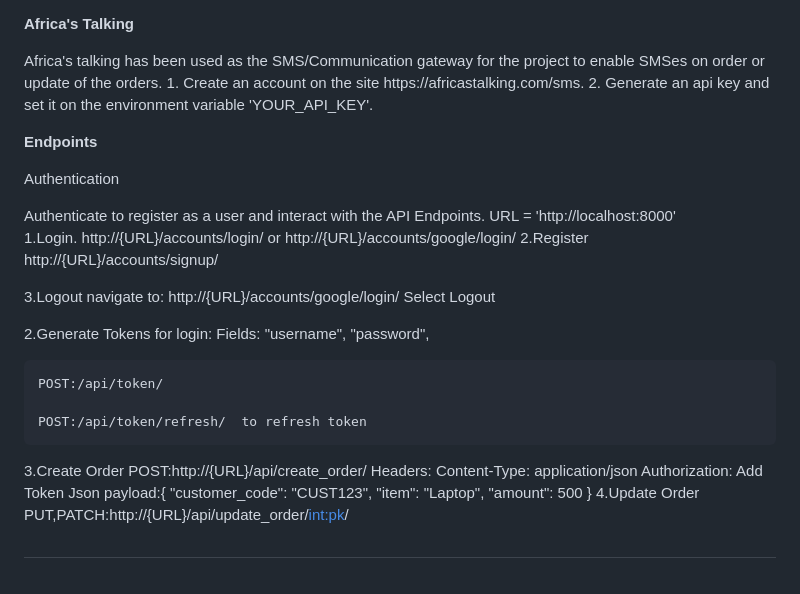
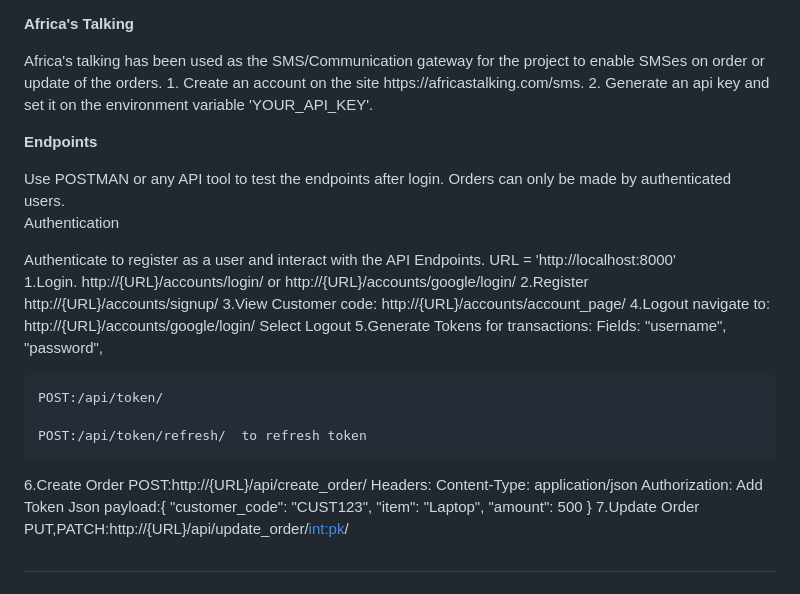
Before and after one commit to andrewindeche/clientorder, a Markdown page: README.md, the part around the change. GitHub-like rendering.

```diff
--- a/README.md
+++ b/README.md
@@ -83,6 +83,8 @@ python manage.py runserver
 2. Generate an api key and set it on the environment variable 'YOUR_API_KEY'.
 
 <p><b>Endpoints</b></p>
+Use POSTMAN or any API tool to test the endpoints after login.
+Orders can only be made by authenticated users.
 <p>Authentication</p>
 Authenticate to register as a user and interact with the API Endpoints.
 URL = 'http://localhost:8000'
@@ -91,20 +93,20 @@ URL = 'http://localhost:8000'
 http://{URL}/accounts/login/ or http://{URL}/accounts/google/login/
 2.Register
 http://{URL}/accounts/signup/
-
-3.Logout
+3.View Customer code:
+http://{URL}/accounts/account_page/
+4.Logout
 navigate to:
 http://{URL}/accounts/google/login/
 Select Logout
-
-2.Generate Tokens for login:
+5.Generate Tokens for transactions:
     Fields: "username", "password",
 
     POST:/api/token/
 
     POST:/api/token/refresh/  to refresh token
 
-3.Create Order
+6.Create Order
     POST:http://{URL}/api/create_order/
         Headers: Content-Type: application/json
         Authorization: Add Token
@@ -113,7 +115,7 @@ Select Logout
         "item": "Laptop",
         "amount": 500
         }
-4.Update Order
+7.Update Order
     PUT,PATCH:http://{URL}/api/update_order/<int:pk>/
 
 
```
